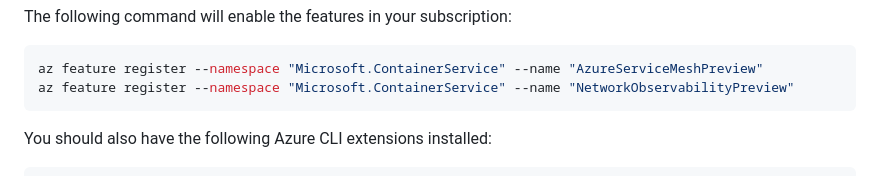
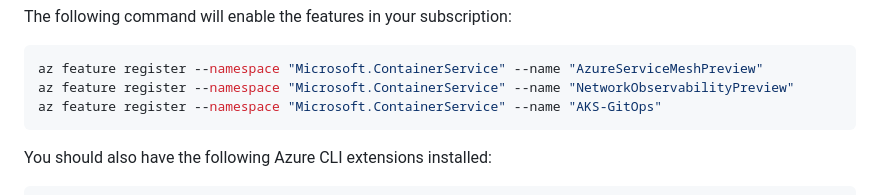
Before and after one commit to pauldotyu/awesome-aks, a Markdown page: 2023-09-28-bootstrap-flux-v2-on-aks/README.md, the part around the change. GitHub-like rendering.

````diff
--- a/2023-09-28-bootstrap-flux-v2-on-aks/README.md
+++ b/2023-09-28-bootstrap-flux-v2-on-aks/README.md
@@ -27,6 +27,7 @@ The following command will enable the features in your subscription:
 ```bash
 az feature register --namespace "Microsoft.ContainerService" --name "AzureServiceMeshPreview"
 az feature register --namespace "Microsoft.ContainerService" --name "NetworkObservabilityPreview"
+az feature register --namespace "Microsoft.ContainerService" --name "AKS-GitOps"
 ```
 
 You should also have the following Azure CLI extensions installed:
````
